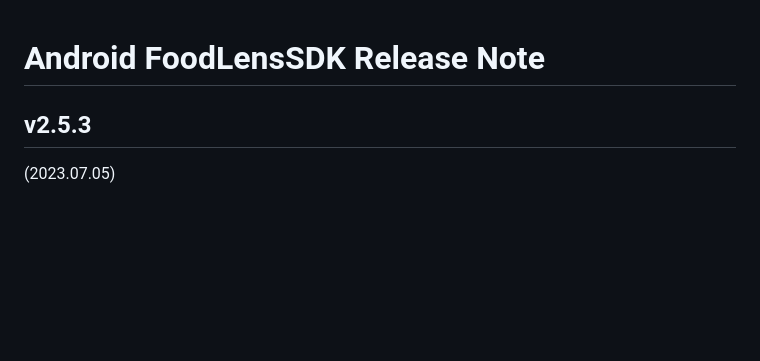
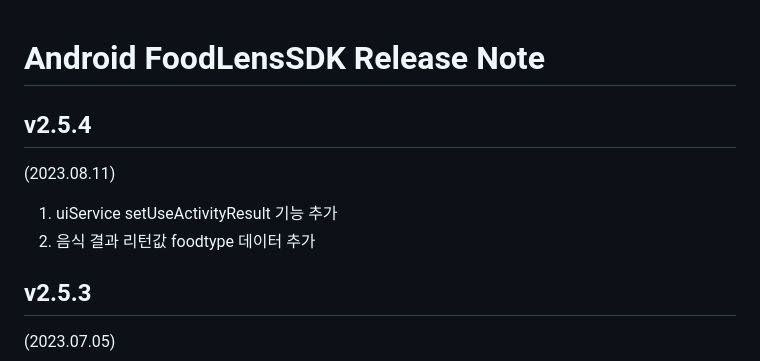
Before and after one commit to doinglab/FoodLensSDK, a Markdown page: Android/ReleaseNote.md, the part around the change. Drawn GitHub-style; blank space fills up the shorter version.

```diff
--- a/Android/ReleaseNote.md
+++ b/Android/ReleaseNote.md
@@ -1,4 +1,10 @@
 # Android FoodLensSDK Release Note
+
+## v2.5.4
+(2023.08.11)
+1. uiService setUseActivityResult 기능 추가
+2. 음식 결과 리턴값 foodtype 데이터 추가
+
 ## v2.5.3
 (2023.07.05)
 1. 안전하지 않은 SSL 예외처리 코드 삭제
```
